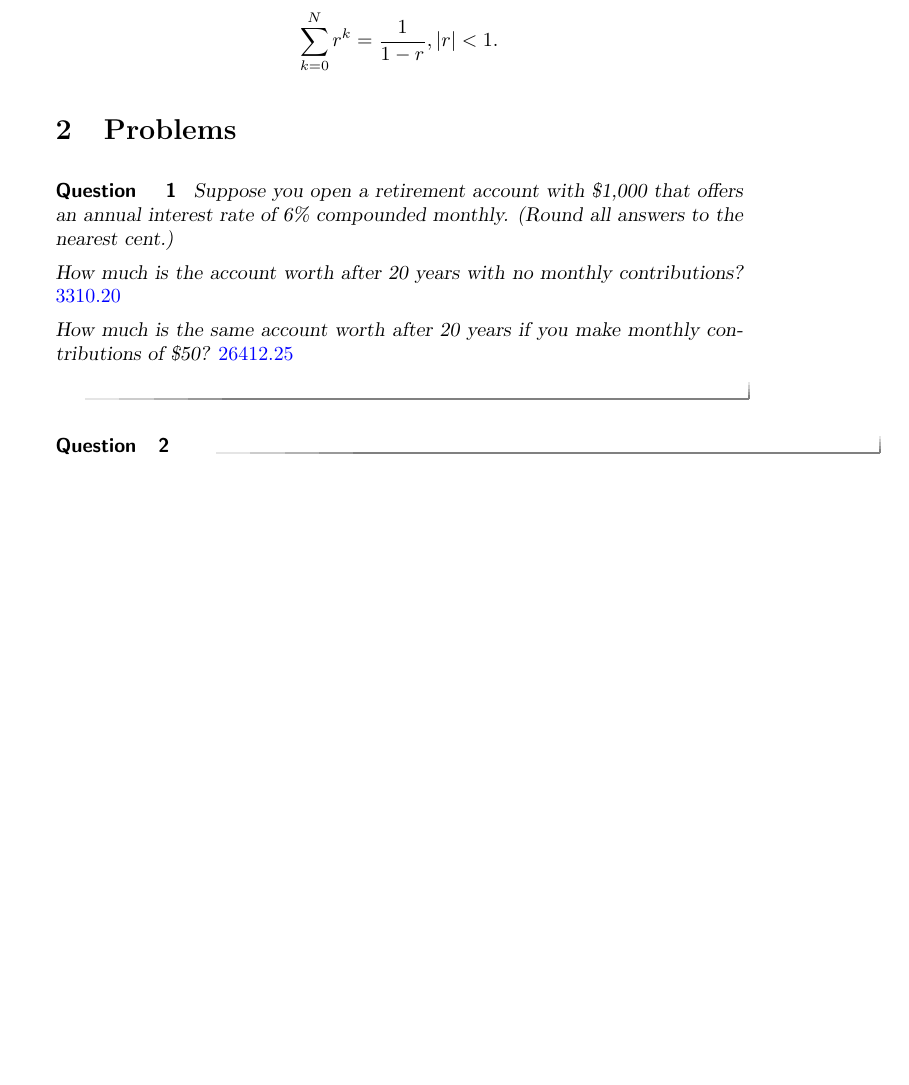
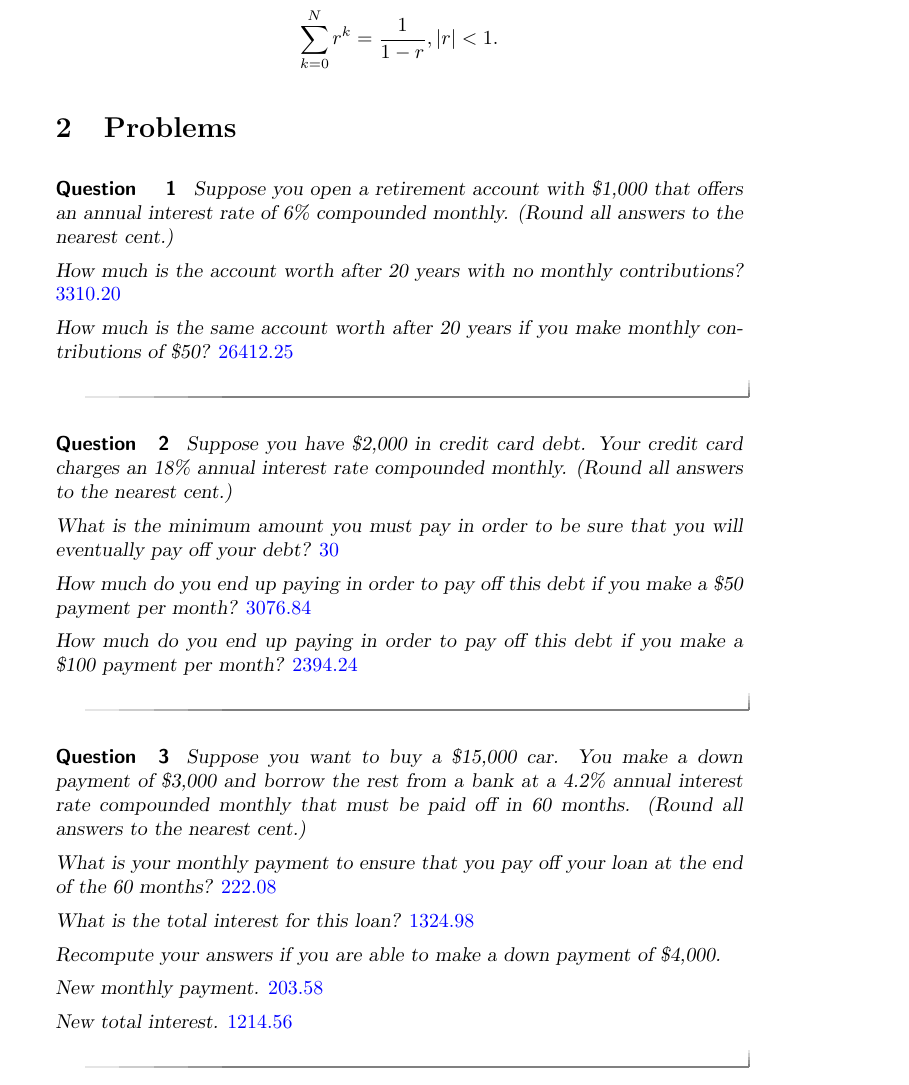
Before and after one commit to jathiel/Ximera-Xourses-NYCCT, a LaTeX document (Mortgage/Mortgage.tex): part of page 2 of 2 before the commit and part of page 2 of 3 after it, cut so that both start at the same text, the shorter picture padded with empty space. Compiled offline with pdfLaTeX.

Commit message:
mortgage problems

```diff
--- a/Mortgage/Mortgage.tex
+++ b/Mortgage/Mortgage.tex
@@ -42,7 +42,27 @@ How much is the same account worth after 20 years if you make monthly contributi
 \end{question}
 
 \begin{question}
+Suppose you have \$2,000 in credit card debt. Your credit card charges an 18\% annual interest rate compounded monthly. (Round all answers to the nearest cent.)
 
+What is the minimum amount you must pay in order to be sure that you will eventually pay off your debt? $\answer{30}$
+
+How much do you end up paying in order to pay off this debt if you make a \$50 payment per month? $\answer{3076.84}$
+
+How much do you end up paying in order to pay off this debt if you make a \$100 payment per month? $\answer{2394.24}$
+\end{question}
+
+\begin{question}
+Suppose you want to buy a \$15,000 car. You make a down payment of \$3,000 and borrow the rest from a bank at a 4.2\% annual interest rate compounded monthly that must be paid off in 60 months. (Round all answers to the nearest cent.)
+
+What is your monthly payment to ensure that you pay off your loan at the end of the 60 months? $\answer{222.08}$
+
+What is the total interest for this loan? $\answer{1324.98}$
+
+Recompute your answers if you are able to make a down payment of \$4,000.
+
+New monthly payment. $\answer{203.58}$
+
+New total interest. $\answer{1214.56}$
 \end{question}
 
 \section{Workspace}
```
